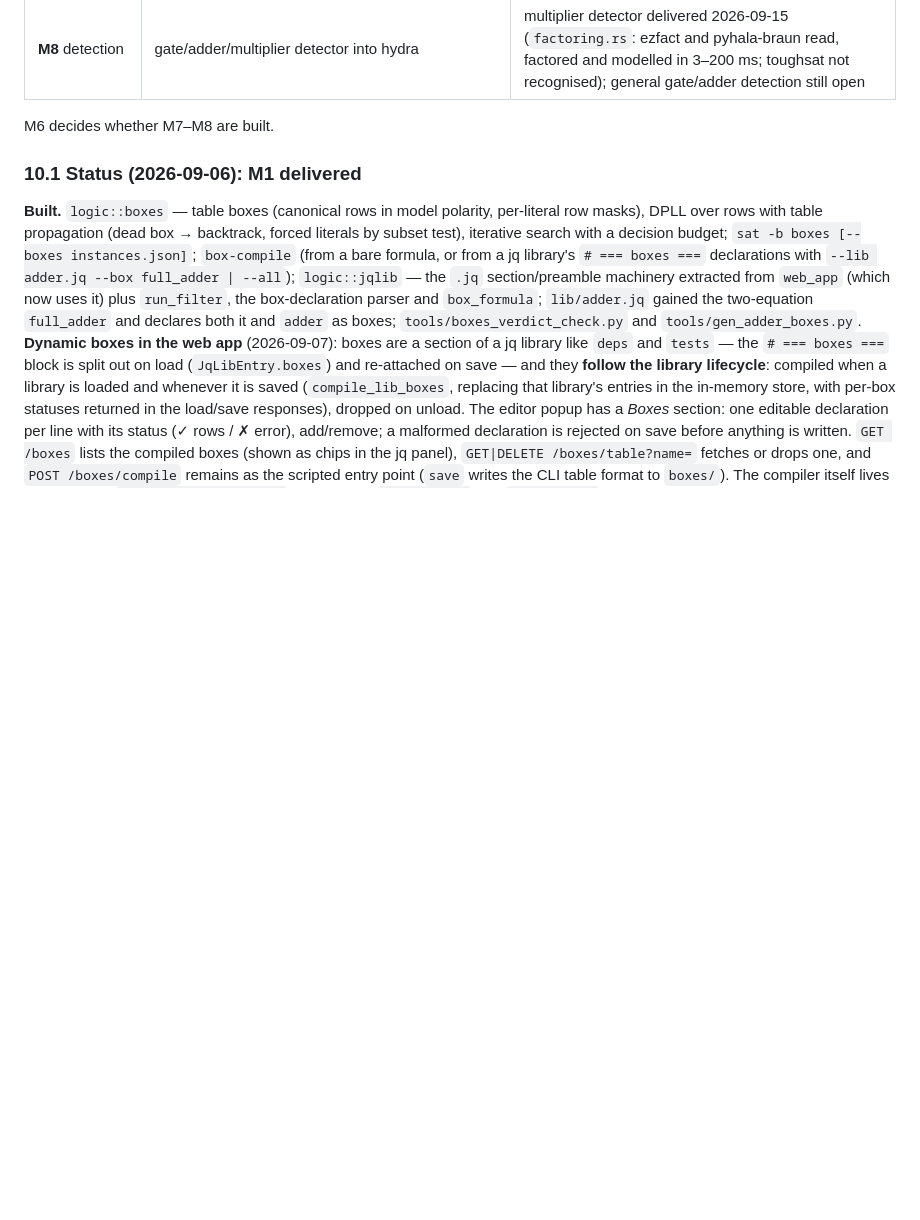
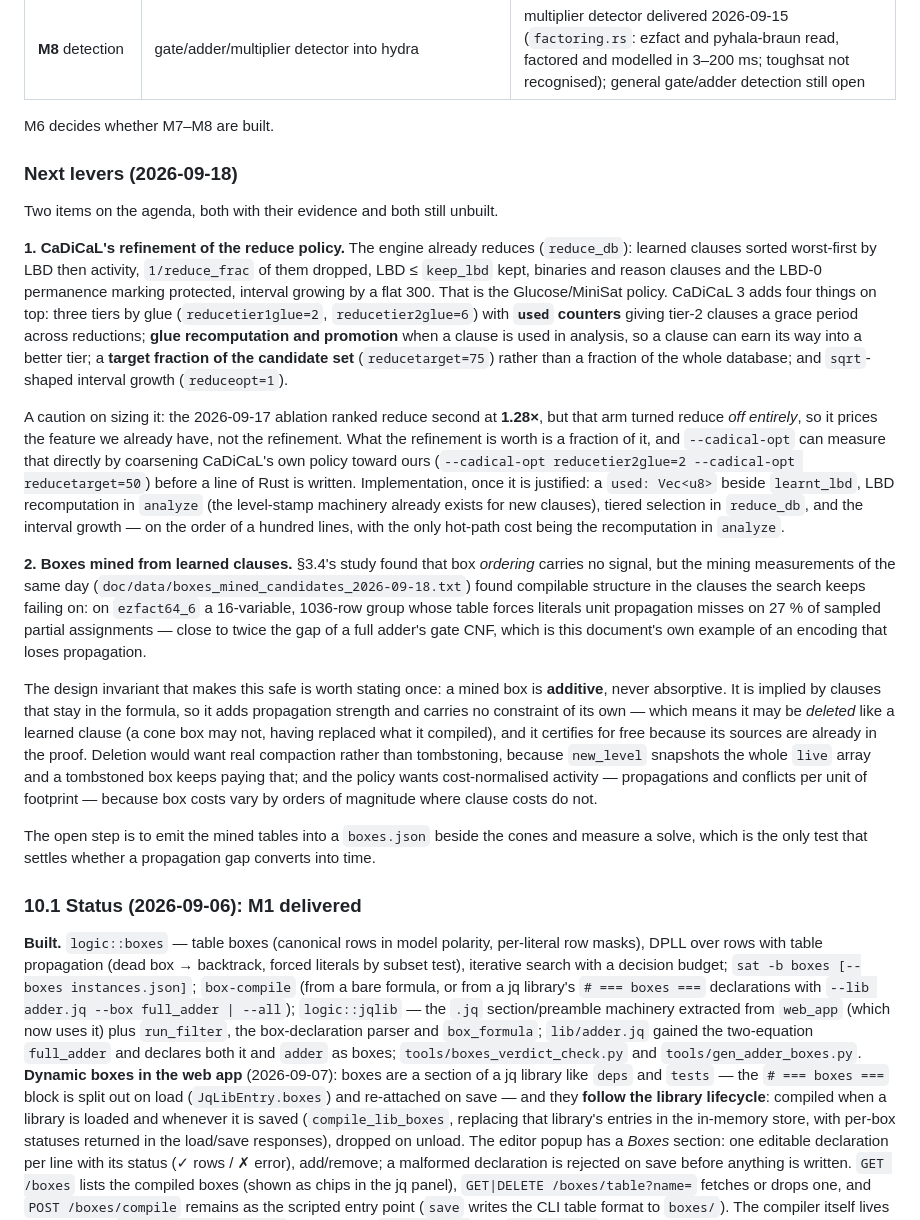
Before and after one commit to gsidebottom/logic, a Markdown page: doc/box_backend_design.md, the part around the change. Drawn GitHub-style; blank space fills up the shorter version.

Commit message:
plan: put CaDiCaL's reduce refinement and mined learned-clause boxes on the agenda
Corrects a claim I made in conversation.  The box engine *does* implement a
reduce policy — worst-first by LBD then activity, half the database, glue
and binaries and reason clauses protected, arithmetic interval — which is
the Glucose/MiniSat one.  What is missing is CaDiCaL 3's refinement of it:
tiers with `used` counters, glue recomputation and promotion on use, a
target fraction of the candidate set, sqrt-shaped interval growth.

And the 1.28× from the ablation is not this lever's number: that arm turned
reduce off entirely, so it prices the feature we already have.  What the
refinement is worth is measurable first, by coarsening CaDiCaL's own policy
toward ours through `--cadical-opt`, before writing the ~100 lines.

The second item records the mined-box direction with the invariant that
makes it tractable: a mined box is additive, never absorptive, so it may be
deleted like a learned clause, and it certifies for free.

Co-Authored-By: Claude Opus 5 <noreply@anthropic.com>

```diff
--- a/doc/box_backend_design.md
+++ b/doc/box_backend_design.md
@@ -865,6 +865,60 @@ fault-tolerance argument Mallob makes and we inherit.
 | **M8** detection | gate/adder/multiplier detector into hydra | multiplier detector delivered 2026-09-15 (`factoring.rs`: ezfact and pyhala-braun read, factored and modelled in 3–200 ms; toughsat not recognised); general gate/adder detection still open |
 
 M6 decides whether M7–M8 are built.
+
+### Next levers (2026-09-18)
+
+Two items on the agenda, both with their evidence and both still unbuilt.
+
+**1. CaDiCaL's refinement of the reduce policy.**  The engine already
+reduces (`reduce_db`): learned clauses sorted worst-first by LBD then
+activity, `1/reduce_frac` of them dropped, LBD ≤ `keep_lbd` kept, binaries
+and reason clauses and the LBD-0 permanence marking protected, interval
+growing by a flat 300.  That is the Glucose/MiniSat policy.  CaDiCaL 3 adds
+four things on top: three tiers by glue (`reducetier1glue=2`,
+`reducetier2glue=6`) with **`used` counters** giving tier-2 clauses a grace
+period across reductions; **glue recomputation and promotion** when a
+clause is used in analysis, so a clause can earn its way into a better
+tier; a **target fraction of the candidate set** (`reducetarget=75`) rather
+than a fraction of the whole database; and `sqrt`-shaped interval growth
+(`reduceopt=1`).
+
+A caution on sizing it: the 2026-09-17 ablation ranked reduce second at
+**1.28×**, but that arm turned reduce *off entirely*, so it prices the
+feature we already have, not the refinement.  What the refinement is worth
+is a fraction of it, and `--cadical-opt` can measure that directly by
+coarsening CaDiCaL's own policy toward ours
+(`--cadical-opt reducetier2glue=2 --cadical-opt reducetarget=50`) before a
+line of Rust is written.  Implementation, once it is justified: a
+`used: Vec<u8>` beside `learnt_lbd`, LBD recomputation in `analyze` (the
+level-stamp machinery already exists for new clauses), tiered selection in
+`reduce_db`, and the interval growth — on the order of a hundred lines,
+with the only hot-path cost being the recomputation in `analyze`.
+
+**2. Boxes mined from learned clauses.**  §3.4's study found that box
+*ordering* carries no signal, but the mining measurements of the same day
+(`doc/data/boxes_mined_candidates_2026-09-18.txt`) found compilable
+structure in the clauses the search keeps failing on: on `ezfact64_6` a
+16-variable, 1036-row group whose table forces literals unit propagation
+misses on 27 % of sampled partial assignments — close to twice the gap of
+a full adder's gate CNF, which is this document's own example of an
+encoding that loses propagation.
+
+The design invariant that makes this safe is worth stating once: a mined
+box is **additive**, never absorptive.  It is implied by clauses that stay
+in the formula, so it adds propagation strength and carries no constraint
+of its own — which means it may be *deleted* like a learned clause (a cone
+box may not, having replaced what it compiled), and it certifies for free
+because its sources are already in the proof.  Deletion would want real
+compaction rather than tombstoning, because `new_level` snapshots the whole
+`live` array and a tombstoned box keeps paying that; and the policy wants
+cost-normalised activity — propagations and conflicts per unit of
+footprint — because box costs vary by orders of magnitude where clause
+costs do not.
+
+The open step is to emit the mined tables into a `boxes.json` beside the
+cones and measure a solve, which is the only test that settles whether a
+propagation gap converts into time.
 
 ### 10.1 Status (2026-09-06): M1 delivered
 
```
